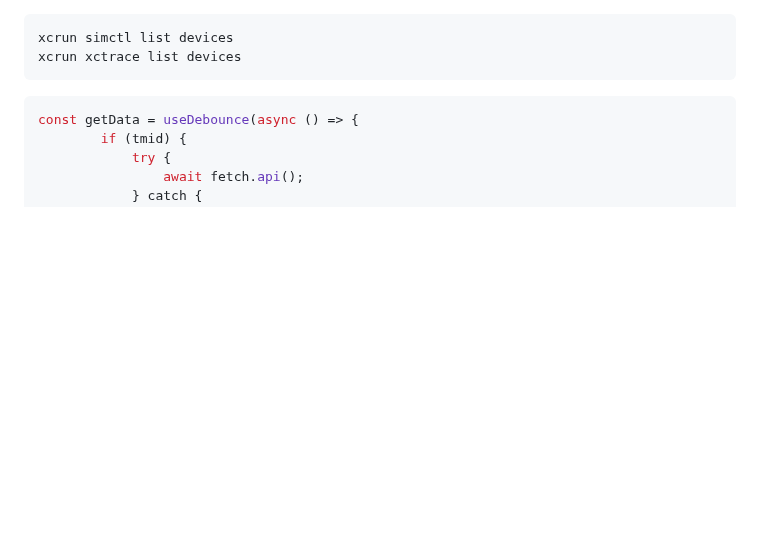
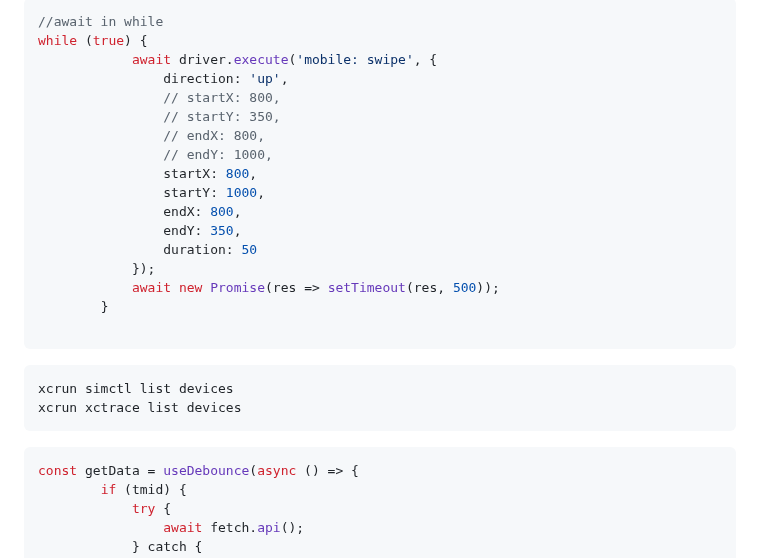
Before and after one commit to phamha98/hi, a Markdown page: README.md, the part around the change. Rendered like a GitHub page; blank space fills up the shorter version.

Commit message:
await in while
await in while await in while await in while await in while

````diff
--- a/README.md
+++ b/README.md
@@ -1,3 +1,24 @@
+```js
+//await in while
+while (true) {
+            await driver.execute('mobile: swipe', {
+                direction: 'up',
+                // startX: 800,
+                // startY: 350,
+                // endX: 800,
+                // endY: 1000,
+                startX: 800,
+                startY: 1000,
+                endX: 800,
+                endY: 350,
+                duration: 50
+            });
+            await new Promise(res => setTimeout(res, 500));
+        }
+
+```
+
+
 ```sh
 xcrun simctl list devices
 xcrun xctrace list devices
````
